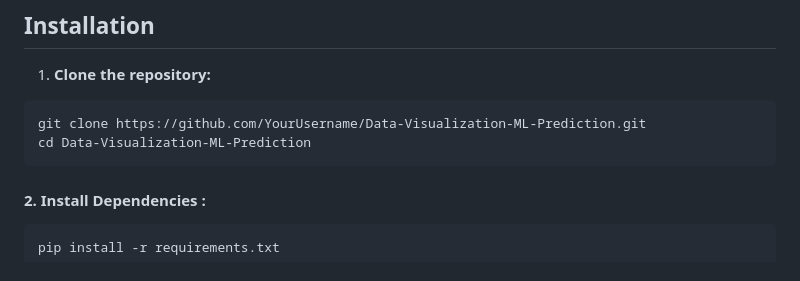
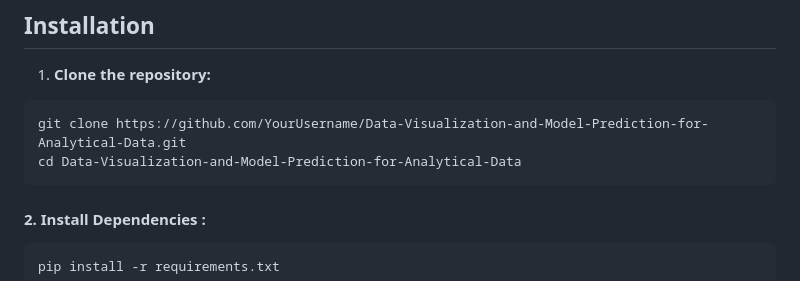
Before and after one commit to SruthiPuli/Data-Visualization-and-Model-Prediction-for-Analytical-Data, a Markdown page: README.md, the part around the change. Drawn GitHub-style.

````diff
--- a/README.md
+++ b/README.md
@@ -27,8 +27,8 @@ This project allows users to upload datasets, perform real-time data visualizati
 1. **Clone the repository:**
 
 ```
-git clone https://github.com/YourUsername/Data-Visualization-ML-Prediction.git
-cd Data-Visualization-ML-Prediction
+git clone https://github.com/YourUsername/Data-Visualization-and-Model-Prediction-for-Analytical-Data.git
+cd Data-Visualization-and-Model-Prediction-for-Analytical-Data
 ```
 
 #### 2. Install Dependencies :
````
